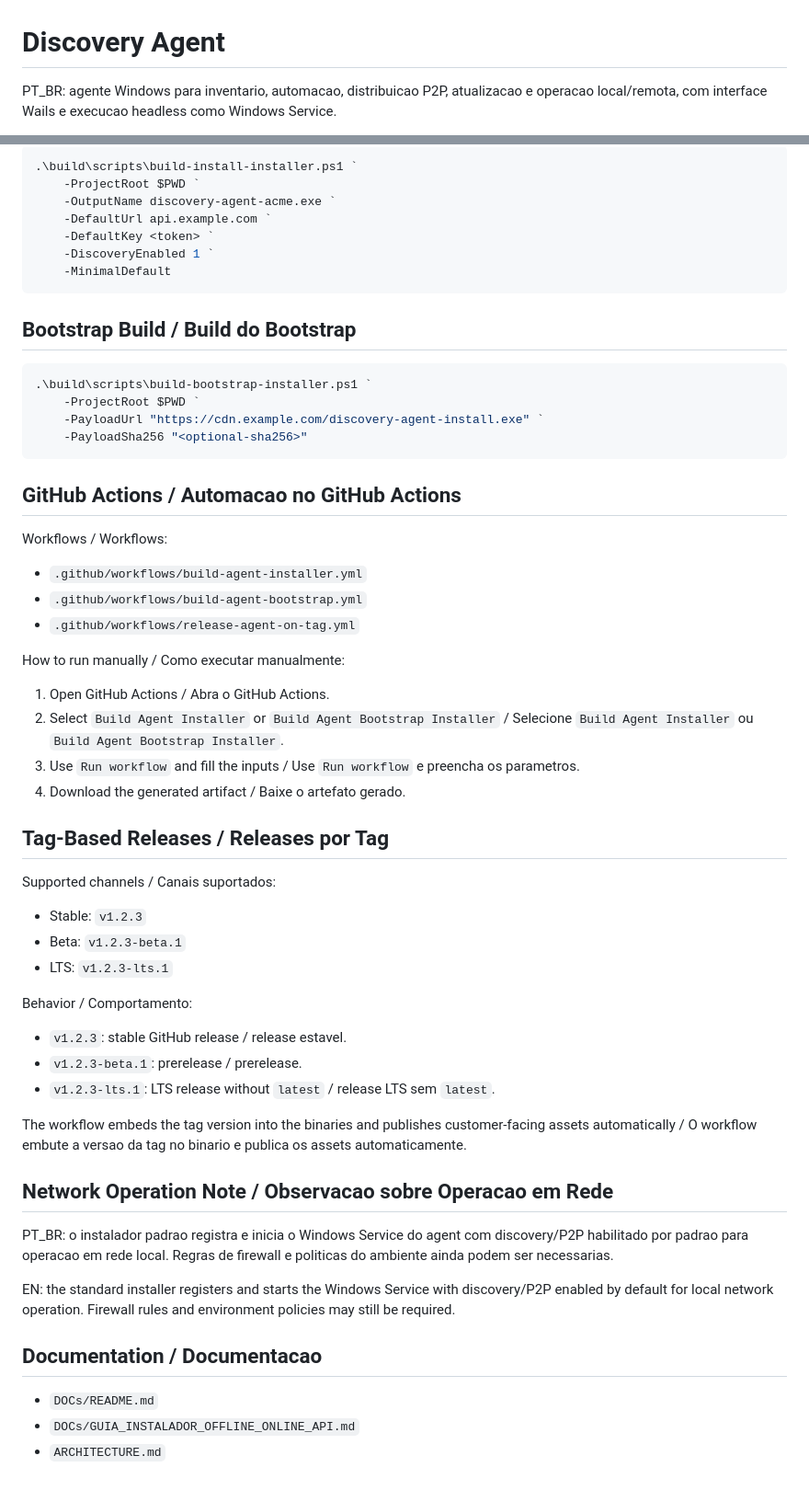
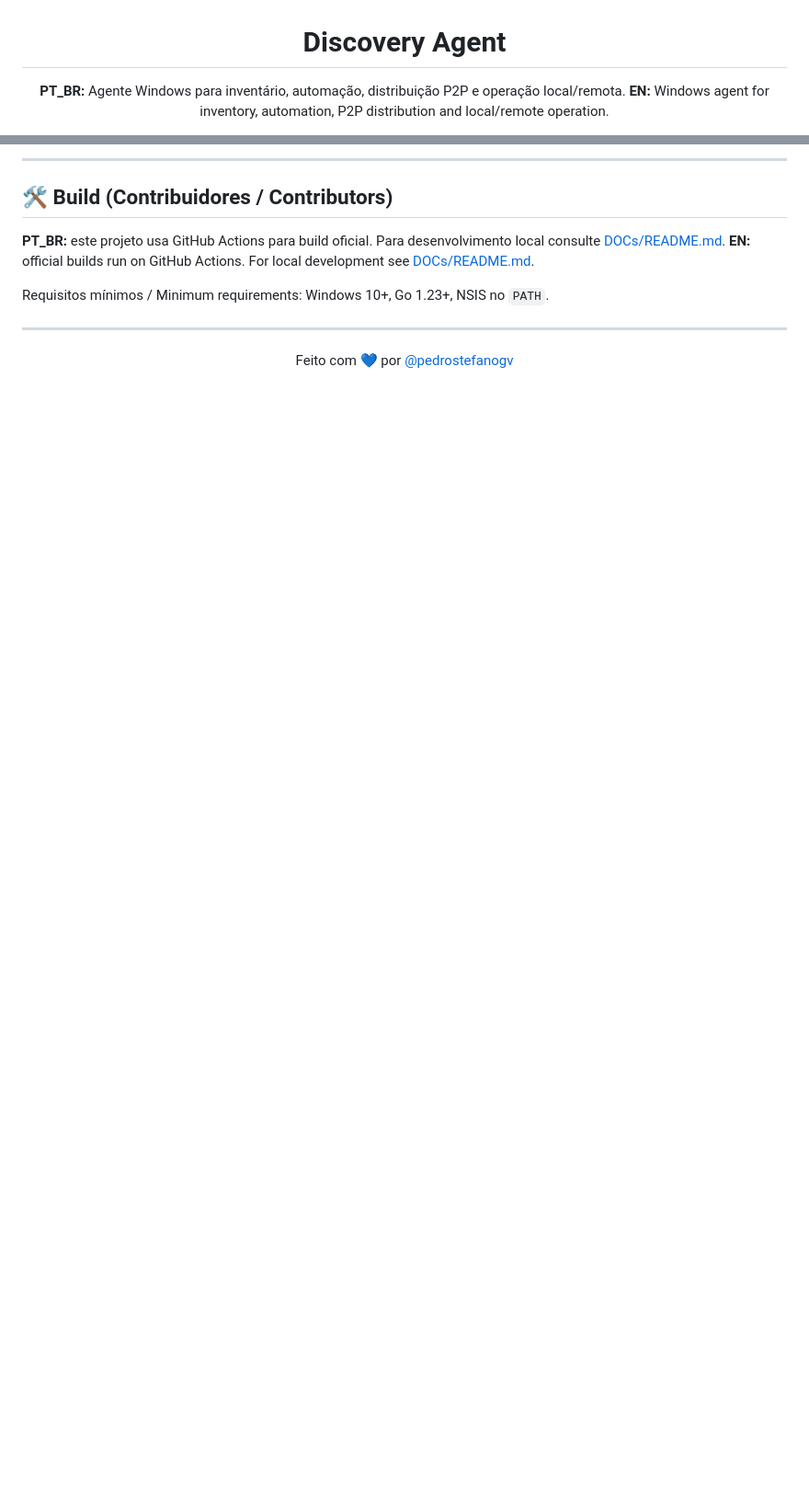
Before and after one commit to pedrostefanogv/DiscoveryRMM_Agent, a Markdown page: README.md, 2 parts joined by grey strips. Shown at 92% size. Drawn GitHub-style; blank space fills up the shorter version.

````diff
--- a/README.md
+++ b/README.md
@@ -1,4 +3,5 @@
 # Discovery Agent
 
-PT_BR: agente Windows para inventario, automacao, distribuicao P2P, atualizacao e operacao local/remota, com interface Wails e execucao headless como Windows Service.
+**PT_BR:** Agente Windows para inventário, automação, distribuição P2P e operação local/remota.
+**EN:** Windows agent for inventory, automation, P2P distribution and local/remote operation.
 
@@ -77,62 +91,17 @@ Useful parameters / Parametros uteis:
 
-```powershell
-.\build\scripts\build-install-installer.ps1 `
-	-ProjectRoot $PWD `
-	-OutputName discovery-agent-acme.exe `
-	-DefaultUrl api.example.com `
-	-DefaultKey <token> `
-	-DiscoveryEnabled 1 `
-	-MinimalDefault
-```
+---
 
-## Bootstrap Build / Build do Bootstrap
+## 🛠️ Build (Contribuidores / Contributors)
 
-```powershell
-.\build\scripts\build-bootstrap-installer.ps1 `
-	-ProjectRoot $PWD `
-	-PayloadUrl "https://cdn.example.com/discovery-agent-install.exe" `
-	-PayloadSha256 "<optional-sha256>"
-```
+**PT_BR:** este projeto usa GitHub Actions para build oficial. Para desenvolvimento local consulte [DOCs/README.md](DOCs/README.md).
+**EN:** official builds run on GitHub Actions. For local development see [DOCs/README.md](DOCs/README.md).
 
-## GitHub Actions / Automacao no GitHub Actions
+Requisitos mínimos / Minimum requirements: Windows 10+, Go 1.23+, NSIS no `PATH`.
 
-Workflows / Workflows:
+---
 
-- `.github/workflows/build-agent-installer.yml`
-- `.github/workflows/build-agent-bootstrap.yml`
-- `.github/workflows/release-agent-on-tag.yml`
+<div align="center">
 
-How to run manually / Como executar manualmente:
+Feito com 💙 por [@pedrostefanogv](https://github.com/pedrostefanogv)
 
-1. Open GitHub Actions / Abra o GitHub Actions.
-2. Select `Build Agent Installer` or `Build Agent Bootstrap Installer` / Selecione `Build Agent Installer` ou `Build Agent Bootstrap Installer`.
-3. Use `Run workflow` and fill the inputs / Use `Run workflow` e preencha os parametros.
-4. Download the generated artifact / Baixe o artefato gerado.
-
-## Tag-Based Releases / Releases por Tag
-
-Supported channels / Canais suportados:
-
-- Stable: `v1.2.3`
-- Beta: `v1.2.3-beta.1`
-- LTS: `v1.2.3-lts.1`
-
-Behavior / Comportamento:
-
-- `v1.2.3`: stable GitHub release / release estavel.
-- `v1.2.3-beta.1`: prerelease / prerelease.
-- `v1.2.3-lts.1`: LTS release without `latest` / release LTS sem `latest`.
-
-The workflow embeds the tag version into the binaries and publishes customer-facing assets automatically / O workflow embute a versao da tag no binario e publica os assets automaticamente.
-
-## Network Operation Note / Observacao sobre Operacao em Rede
-
-PT_BR: o instalador padrao registra e inicia o Windows Service do agent com discovery/P2P habilitado por padrao para operacao em rede local. Regras de firewall e politicas do ambiente ainda podem ser necessarias.
-
-EN: the standard installer registers and starts the Windows Service with discovery/P2P enabled by default for local network operation. Firewall rules and environment policies may still be required.
-
-## Documentation / Documentacao
-
-- `DOCs/README.md`
-- `DOCs/GUIA_INSTALADOR_OFFLINE_ONLINE_API.md`
-- `ARCHITECTURE.md`
+</div>
````
Also changed, not shown: other parts of README.md (+63 -50 lines).
